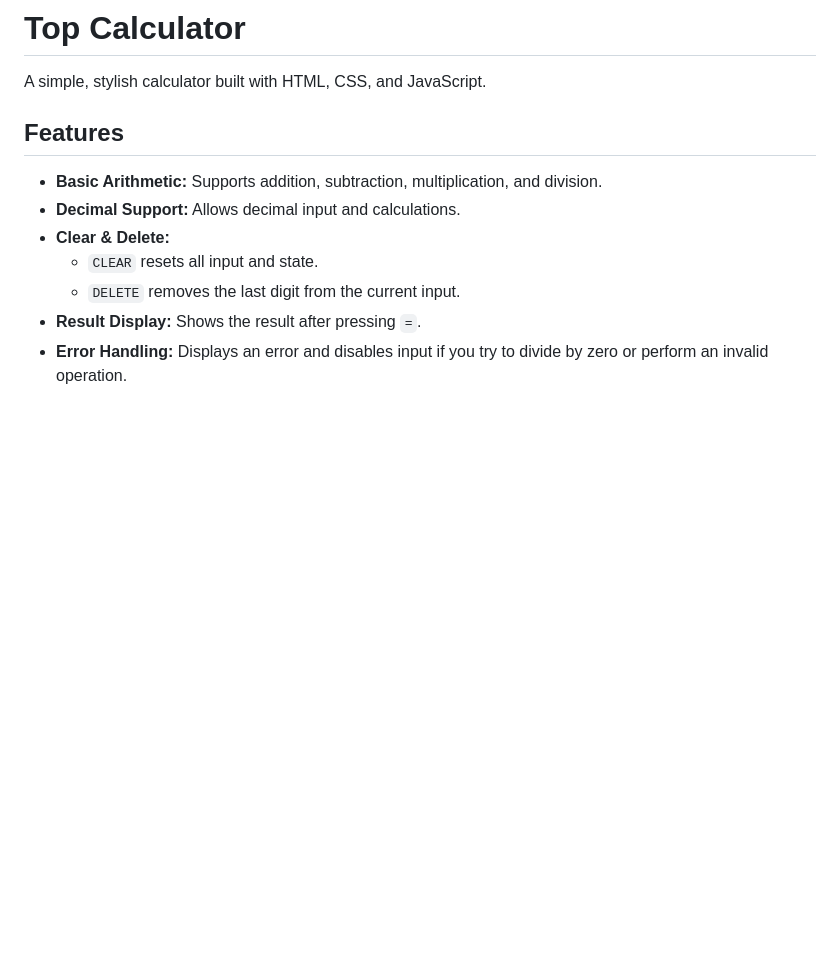
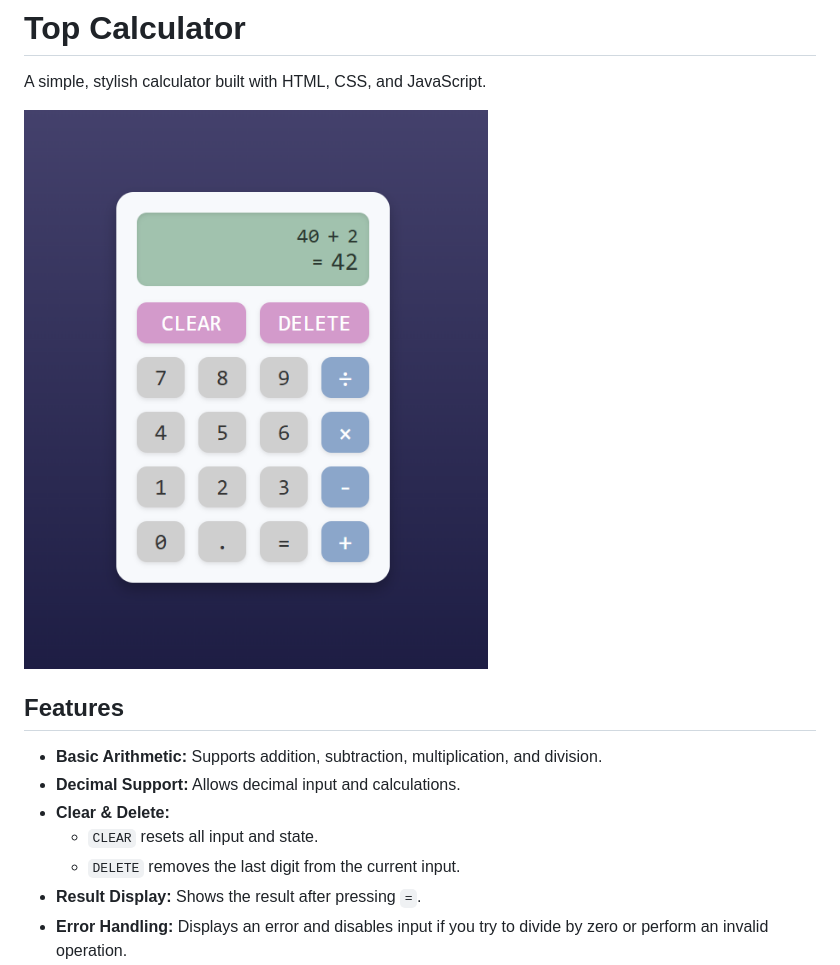
Before and after one commit to mosfi99/top-calculator, a Markdown page: README.md, the part around the change. Rendered like a GitHub page; pictures changed too: image.png (added); blank space fills up the shorter version.

Commit message:
Add calculator image to README for visual reference

```diff
--- a/README.md
+++ b/README.md
@@ -1,6 +1,8 @@
 # Top Calculator
 
 A simple, stylish calculator built with HTML, CSS, and JavaScript.
+
+![Calculator](image.png)
 
 ## Features
 
```
